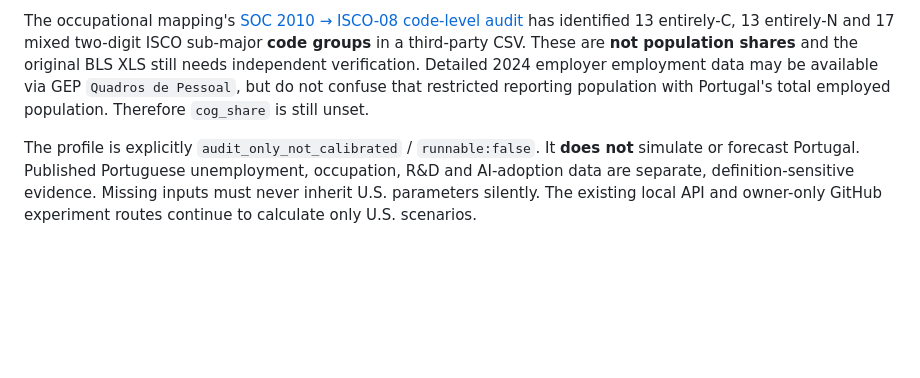
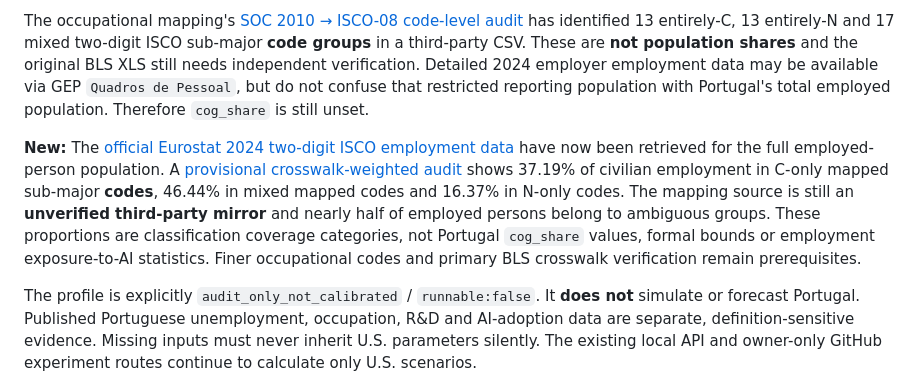
Before and after one commit to Dmitry-dev-pet/truthrail-economic-lab, a Markdown page: README.md, the part around the change. Drawn GitHub-style; blank space fills up the shorter version.

Commit message:
Index official Portugal ISCO2 weights while retaining country-model block

```diff
--- a/README.md
+++ b/README.md
@@ -247,6 +247,18 @@ be available via GEP `Quadros de Pessoal`, but do not confuse that
 restricted reporting population with Portugal's total employed
 population. Therefore `cog_share` is still unset.
 
+**New:** The [official Eurostat 2024 two-digit ISCO employment data](country_profiles/portugal/2024/isco_two_digit_employment_2024.json)
+have now been retrieved for the full employed-person population.
+A [provisional crosswalk-weighted audit](country_profiles/portugal/2024/soc_isco_employment_weighted_review_2024.json)
+shows 37.19% of civilian employment in C-only mapped sub-major
+**codes**, 46.44% in mixed mapped codes and 16.37% in N-only codes.
+The mapping source is still an **unverified third-party mirror** and
+nearly half of employed persons belong to ambiguous groups.
+These proportions are classification coverage categories, not
+Portugal `cog_share` values, formal bounds or employment
+exposure-to-AI statistics. Finer occupational codes and primary
+BLS crosswalk verification remain prerequisites.
+
 The profile is explicitly `audit_only_not_calibrated` / `runnable:false`.
 It **does not** simulate or forecast Portugal. Published Portuguese
 unemployment, occupation, R&D and AI-adoption data are separate,
```
